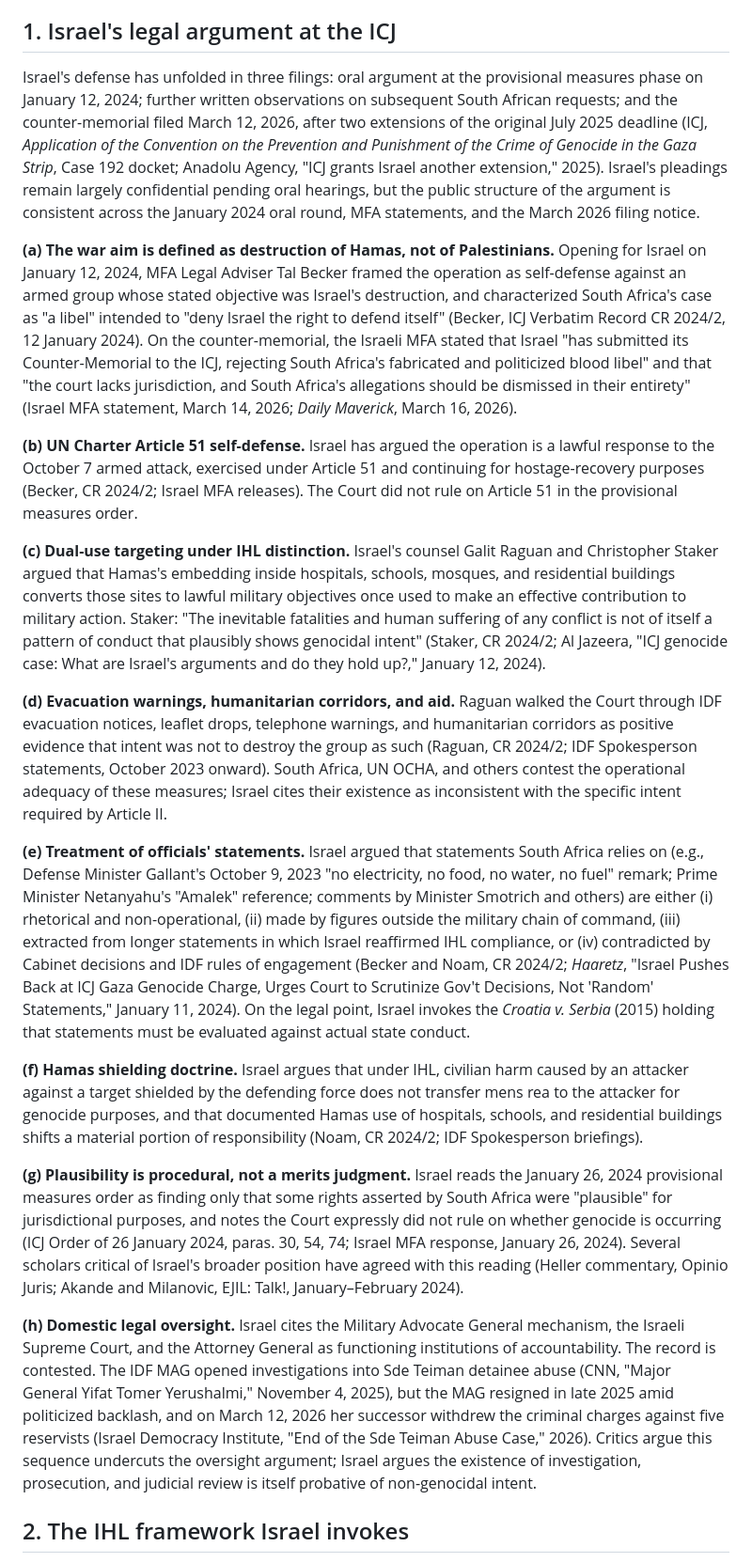
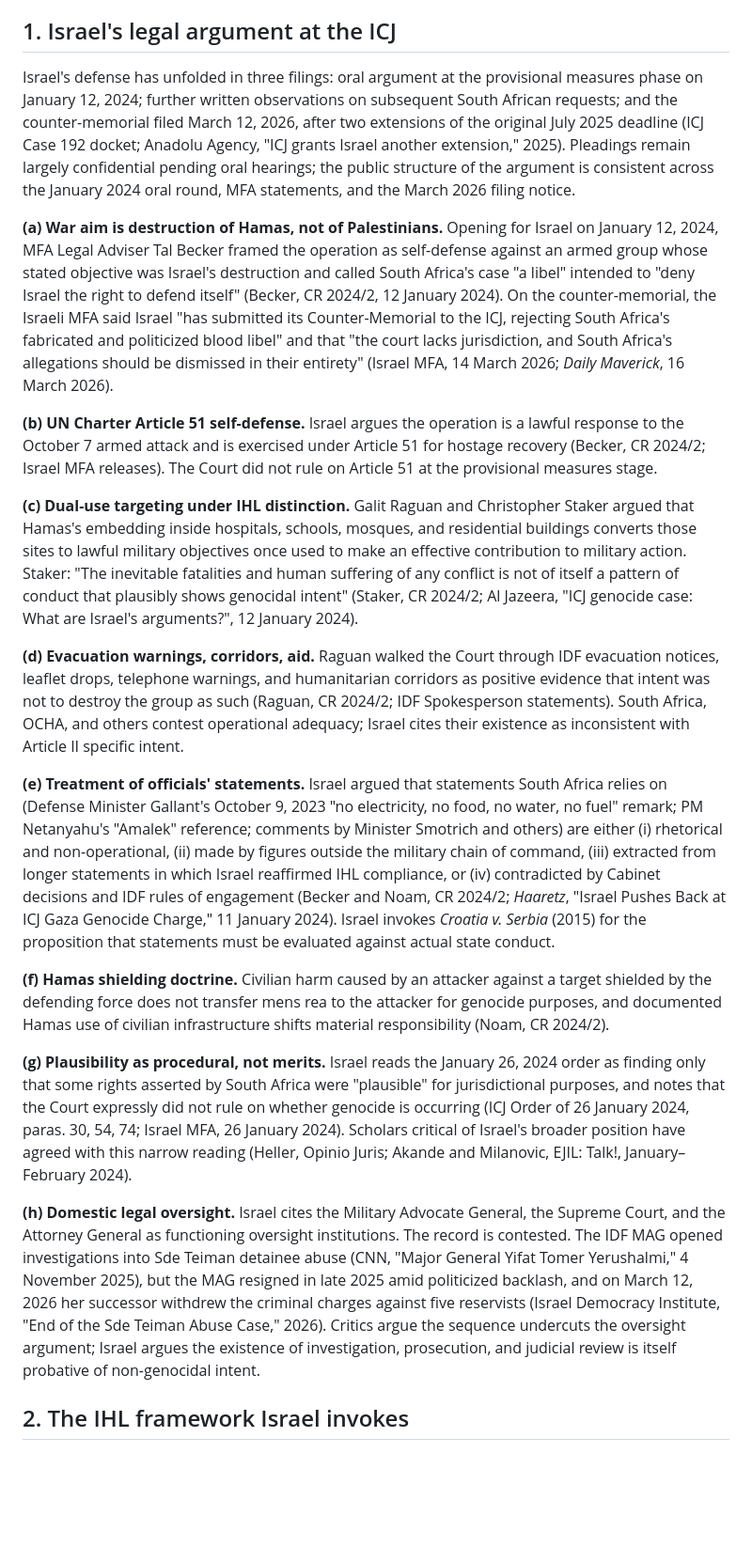
Before and after one commit to laoganpapi/wikiclaws, a Markdown page: 07_counter_position_output.md, the part around the change. Shown at 94% size. Drawn GitHub-style; blank space fills up the shorter version.

Commit message:
Update Agent 1 output (final)

```diff
--- a/07_counter_position_output.md
+++ b/07_counter_position_output.md
@@ -4,23 +4,23 @@
 
 ## 1. Israel's legal argument at the ICJ
 
-Israel's defense has unfolded in three filings: oral argument at the provisional measures phase on January 12, 2024; further written observations on subsequent South African requests; and the counter-memorial filed March 12, 2026, after two extensions of the original July 2025 deadline (ICJ, *Application of the Convention on the Prevention and Punishment of the Crime of Genocide in the Gaza Strip*, Case 192 docket; Anadolu Agency, "ICJ grants Israel another extension," 2025). Israel's pleadings remain largely confidential pending oral hearings, but the public structure of the argument is consistent across the January 2024 oral round, MFA statements, and the March 2026 filing notice.
+Israel's defense has unfolded in three filings: oral argument at the provisional measures phase on January 12, 2024; further written observations on subsequent South African requests; and the counter-memorial filed March 12, 2026, after two extensions of the original July 2025 deadline (ICJ Case 192 docket; Anadolu Agency, "ICJ grants Israel another extension," 2025). Pleadings remain largely confidential pending oral hearings; the public structure of the argument is consistent across the January 2024 oral round, MFA statements, and the March 2026 filing notice.
 
-**(a) The war aim is defined as destruction of Hamas, not of Palestinians.** Opening for Israel on January 12, 2024, MFA Legal Adviser Tal Becker framed the operation as self-defense against an armed group whose stated objective was Israel's destruction, and characterized South Africa's case as "a libel" intended to "deny Israel the right to defend itself" (Becker, ICJ Verbatim Record CR 2024/2, 12 January 2024). On the counter-memorial, the Israeli MFA stated that Israel "has submitted its Counter-Memorial to the ICJ, rejecting South Africa's fabricated and politicized blood libel" and that "the court lacks jurisdiction, and South Africa's allegations should be dismissed in their entirety" (Israel MFA statement, March 14, 2026; *Daily Maverick*, March 16, 2026).
+**(a) War aim is destruction of Hamas, not of Palestinians.** Opening for Israel on January 12, 2024, MFA Legal Adviser Tal Becker framed the operation as self-defense against an armed group whose stated objective was Israel's destruction and called South Africa's case "a libel" intended to "deny Israel the right to defend itself" (Becker, CR 2024/2, 12 January 2024). On the counter-memorial, the Israeli MFA said Israel "has submitted its Counter-Memorial to the ICJ, rejecting South Africa's fabricated and politicized blood libel" and that "the court lacks jurisdiction, and South Africa's allegations should be dismissed in their entirety" (Israel MFA, 14 March 2026; *Daily Maverick*, 16 March 2026).
 
-**(b) UN Charter Article 51 self-defense.** Israel has argued the operation is a lawful response to the October 7 armed attack, exercised under Article 51 and continuing for hostage-recovery purposes (Becker, CR 2024/2; Israel MFA releases). The Court did not rule on Article 51 in the provisional measures order.
+**(b) UN Charter Article 51 self-defense.** Israel argues the operation is a lawful response to the October 7 armed attack and is exercised under Article 51 for hostage recovery (Becker, CR 2024/2; Israel MFA releases). The Court did not rule on Article 51 at the provisional measures stage.
 
-**(c) Dual-use targeting under IHL distinction.** Israel's counsel Galit Raguan and Christopher Staker argued that Hamas's embedding inside hospitals, schools, mosques, and residential buildings converts those sites to lawful military objectives once used to make an effective contribution to military action. Staker: "The inevitable fatalities and human suffering of any conflict is not of itself a pattern of conduct that plausibly shows genocidal intent" (Staker, CR 2024/2; Al Jazeera, "ICJ genocide case: What are Israel's arguments and do they hold up?," January 12, 2024).
+**(c) Dual-use targeting under IHL distinction.** Galit Raguan and Christopher Staker argued that Hamas's embedding inside hospitals, schools, mosques, and residential buildings converts those sites to lawful military objectives once used to make an effective contribution to military action. Staker: "The inevitable fatalities and human suffering of any conflict is not of itself a pattern of conduct that plausibly shows genocidal intent" (Staker, CR 2024/2; Al Jazeera, "ICJ genocide case: What are Israel's arguments?", 12 January 2024).
 
-**(d) Evacuation warnings, humanitarian corridors, and aid.** Raguan walked the Court through IDF evacuation notices, leaflet drops, telephone warnings, and humanitarian corridors as positive evidence that intent was not to destroy the group as such (Raguan, CR 2024/2; IDF Spokesperson statements, October 2023 onward). South Africa, UN OCHA, and others contest the operational adequacy of these measures; Israel cites their existence as inconsistent with the specific intent required by Article II.
+**(d) Evacuation warnings, corridors, aid.** Raguan walked the Court through IDF evacuation notices, leaflet drops, telephone warnings, and humanitarian corridors as positive evidence that intent was not to destroy the group as such (Raguan, CR 2024/2; IDF Spokesperson statements). South Africa, OCHA, and others contest operational adequacy; Israel cites their existence as inconsistent with Article II specific intent.
 
-**(e) Treatment of officials' statements.** Israel argued that statements South Africa relies on (e.g., Defense Minister Gallant's October 9, 2023 "no electricity, no food, no water, no fuel" remark; Prime Minister Netanyahu's "Amalek" reference; comments by Minister Smotrich and others) are either (i) rhetorical and non-operational, (ii) made by figures outside the military chain of command, (iii) extracted from longer statements in which Israel reaffirmed IHL compliance, or (iv) contradicted by Cabinet decisions and IDF rules of engagement (Becker and Noam, CR 2024/2; *Haaretz*, "Israel Pushes Back at ICJ Gaza Genocide Charge, Urges Court to Scrutinize Gov't Decisions, Not 'Random' Statements," January 11, 2024). On the legal point, Israel invokes the *Croatia v. Serbia* (2015) holding that statements must be evaluated against actual state conduct.
+**(e) Treatment of officials' statements.** Israel argued that statements South Africa relies on (Defense Minister Gallant's October 9, 2023 "no electricity, no food, no water, no fuel" remark; PM Netanyahu's "Amalek" reference; comments by Minister Smotrich and others) are either (i) rhetorical and non-operational, (ii) made by figures outside the military chain of command, (iii) extracted from longer statements in which Israel reaffirmed IHL compliance, or (iv) contradicted by Cabinet decisions and IDF rules of engagement (Becker and Noam, CR 2024/2; *Haaretz*, "Israel Pushes Back at ICJ Gaza Genocide Charge," 11 January 2024). Israel invokes *Croatia v. Serbia* (2015) for the proposition that statements must be evaluated against actual state conduct.
 
-**(f) Hamas shielding doctrine.** Israel argues that under IHL, civilian harm caused by an attacker against a target shielded by the defending force does not transfer mens rea to the attacker for genocide purposes, and that documented Hamas use of hospitals, schools, and residential buildings shifts a material portion of responsibility (Noam, CR 2024/2; IDF Spokesperson briefings).
+**(f) Hamas shielding doctrine.** Civilian harm caused by an attacker against a target shielded by the defending force does not transfer mens rea to the attacker for genocide purposes, and documented Hamas use of civilian infrastructure shifts material responsibility (Noam, CR 2024/2).
 
-**(g) Plausibility is procedural, not a merits judgment.** Israel reads the January 26, 2024 provisional measures order as finding only that some rights asserted by South Africa were "plausible" for jurisdictional purposes, and notes the Court expressly did not rule on whether genocide is occurring (ICJ Order of 26 January 2024, paras. 30, 54, 74; Israel MFA response, January 26, 2024). Several scholars critical of Israel's broader position have agreed with this reading (Heller commentary, Opinio Juris; Akande and Milanovic, EJIL: Talk!, January–February 2024).
+**(g) Plausibility as procedural, not merits.** Israel reads the January 26, 2024 order as finding only that some rights asserted by South Africa were "plausible" for jurisdictional purposes, and notes that the Court expressly did not rule on whether genocide is occurring (ICJ Order of 26 January 2024, paras. 30, 54, 74; Israel MFA, 26 January 2024). Scholars critical of Israel's broader position have agreed with this narrow reading (Heller, Opinio Juris; Akande and Milanovic, EJIL: Talk!, January–February 2024).
 
-**(h) Domestic legal oversight.** Israel cites the Military Advocate General mechanism, the Israeli Supreme Court, and the Attorney General as functioning institutions of accountability. The record is contested. The IDF MAG opened investigations into Sde Teiman detainee abuse (CNN, "Major General Yifat Tomer Yerushalmi," November 4, 2025), but the MAG resigned in late 2025 amid politicized backlash, and on March 12, 2026 her successor withdrew the criminal charges against five reservists (Israel Democracy Institute, "End of the Sde Teiman Abuse Case," 2026). Critics argue this sequence undercuts the oversight argument; Israel argues the existence of investigation, prosecution, and judicial review is itself probative of non-genocidal intent.
+**(h) Domestic legal oversight.** Israel cites the Military Advocate General, the Supreme Court, and the Attorney General as functioning oversight institutions. The record is contested. The IDF MAG opened investigations into Sde Teiman detainee abuse (CNN, "Major General Yifat Tomer Yerushalmi," 4 November 2025), but the MAG resigned in late 2025 amid politicized backlash, and on March 12, 2026 her successor withdrew the criminal charges against five reservists (Israel Democracy Institute, "End of the Sde Teiman Abuse Case," 2026). Critics argue the sequence undercuts the oversight argument; Israel argues the existence of investigation, prosecution, and judicial review is itself probative of non-genocidal intent.
 
 ## 2. The IHL framework Israel invokes
 
```
Also changed, not shown: 01_legal_framework_output.md (+2 -2 lines).
